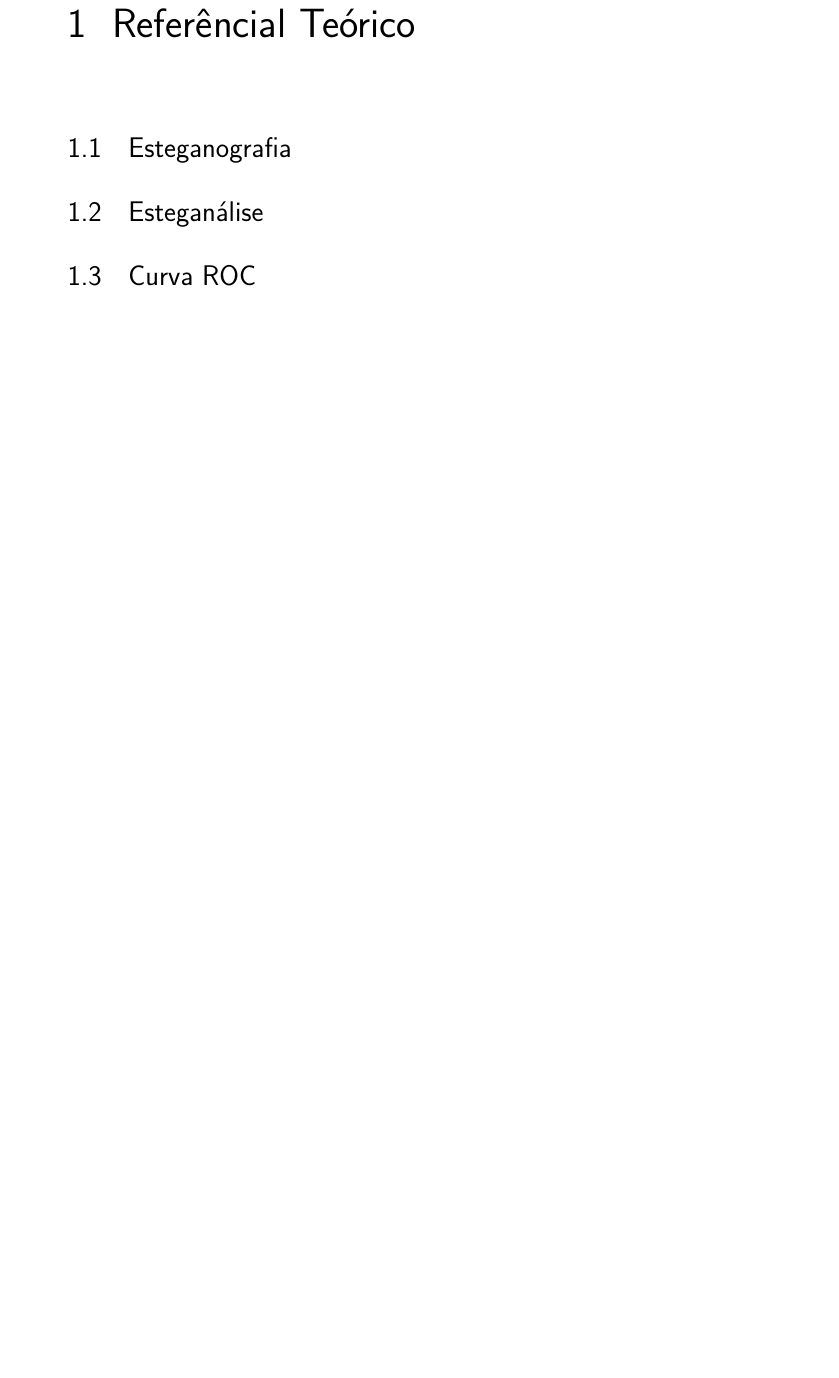
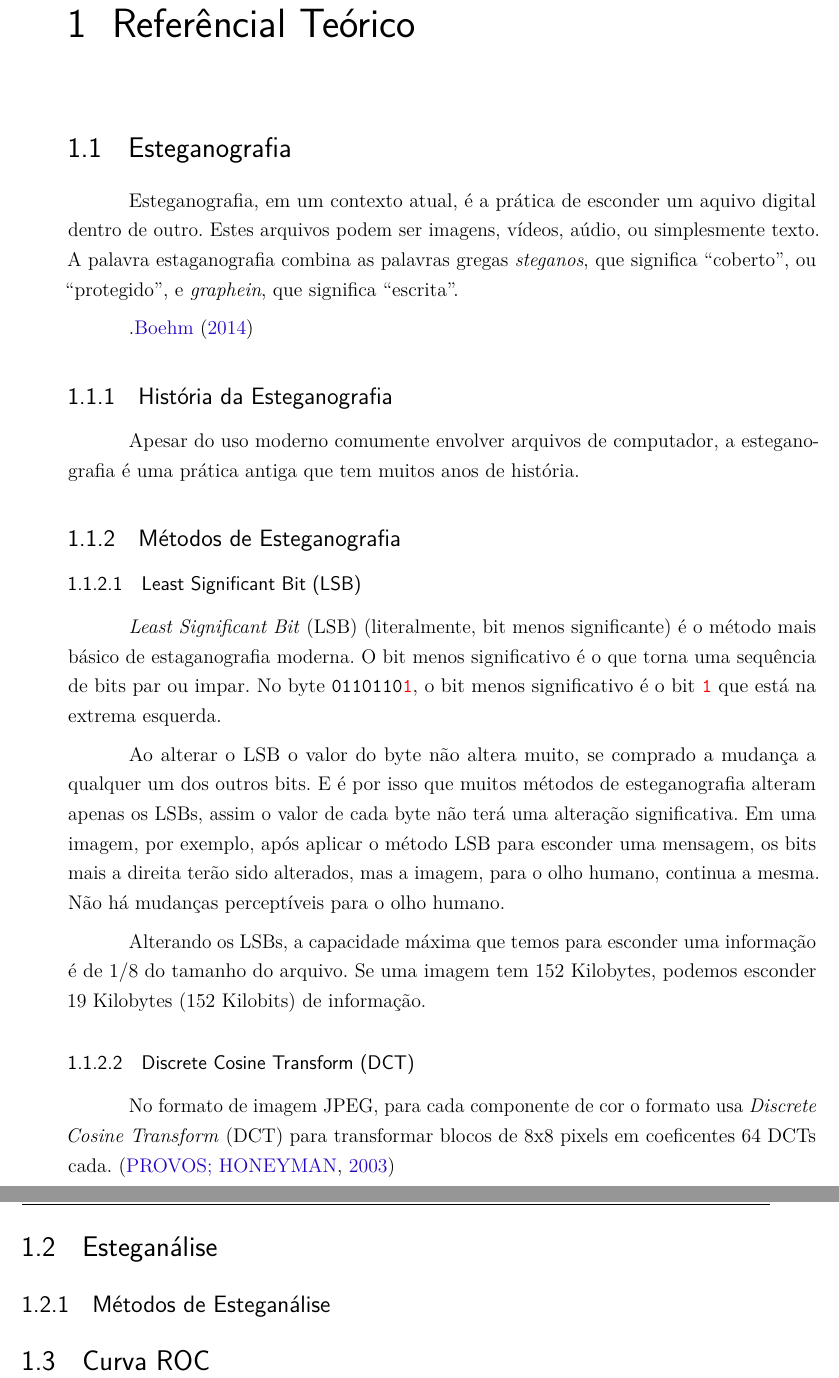
Before and after one commit to possatti/tcc, a LaTeX thesis (monografia/monografia.tex, which reads monografia/2-referencial.tex): part of page 21 of 25 before the commit and two parts of pages 21 and 22 of 25 after it, the two joined at a grey line, cut so that both start at the same text, the shorter picture padded with empty space. Compiled offline with pdfLaTeX.

Commit message:
Escreve um poquinho do Referencial Teórico

```diff
--- a/monografia/2-referencial.tex
+++ b/monografia/2-referencial.tex
@@ -2,6 +2,30 @@
 
 \section{Esteganografia}
 
+Esteganografia, em um contexto atual, é a prática de esconder um aquivo digital dentro de outro. Estes arquivos podem ser imagens, vídeos, aúdio, ou simplesmente texto. A palavra estaganografia combina as palavras gregas \emph{steganos}, que significa ``coberto'', ou ``protegido'', e \emph{graphein}, que significa ``escrita''.
+
+.\citeonline{boehm_stegexpose-tool_2014}
+
+
+\subsection{História da Esteganografia}
+Apesar do uso moderno comumente envolver arquivos de computador, a esteganografia é uma prática antiga que tem muitos anos de história.
+
+\subsection{Métodos de Esteganografia}
+\subsubsection{Least Significant Bit (LSB)}
+
+\emph{Least Significant Bit} (LSB) (literalmente, bit menos significante) é o método mais básico de estaganografia moderna. O bit menos significativo é o que torna uma sequência de bits par ou impar. No byte \texttt{0110110\textcolor{red}{1}}, o bit menos significativo é o bit \texttt{\textcolor{red}{1}} que está na extrema esquerda.
+
+Ao alterar o LSB o valor do byte não altera muito, se comprado a mudança a qualquer um dos outros bits. E é por isso que muitos métodos de esteganografia alteram apenas os LSBs, assim o valor de cada byte não terá uma alteração significativa. Em uma imagem, por exemplo, após aplicar o método LSB para esconder uma mensagem, os bits mais a direita terão sido alterados, mas a imagem, para o olho humano, continua a mesma. Não há mudanças perceptíveis para o olho humano.
+
+Alterando os LSBs, a capacidade máxima que temos para esconder uma informação é de $1/8$ do tamanho do arquivo. Se uma imagem tem 152 Kilobytes, podemos esconder 19 Kilobytes (152 Kilobits) de informação.
+
+\subsubsection{Discrete Cosine Transform (DCT)}
+
+No formato de imagem JPEG, para cada componente de cor o formato usa \emph{Discrete Cosine Transform} (DCT) para transformar blocos de 8x8 pixels em coeficentes 64 DCTs cada. \cite{provos_hide_2003}
+
+
 \section{Esteganálise}
 
+\subsection{Métodos de Esteganálise}
+
 \section{Curva ROC}
```
